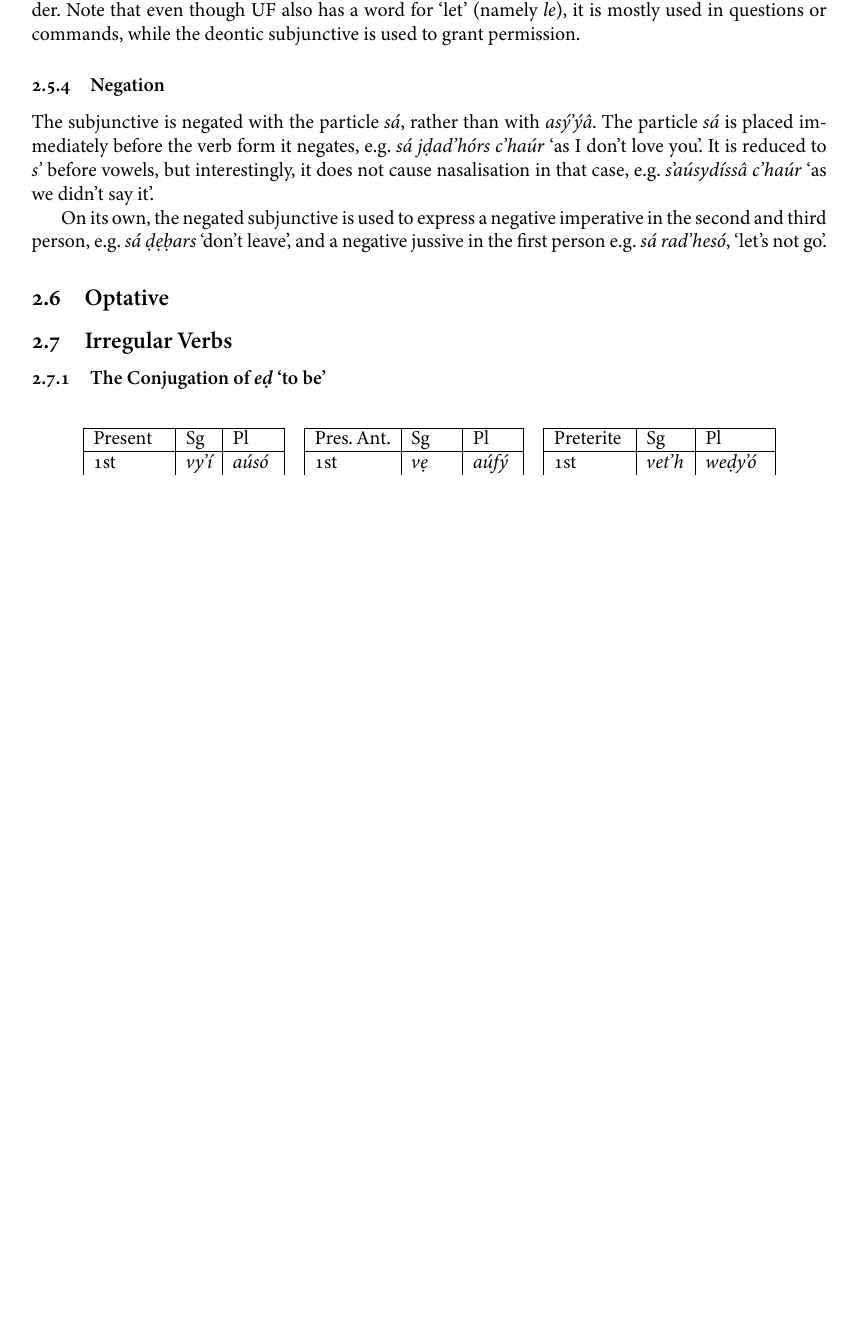
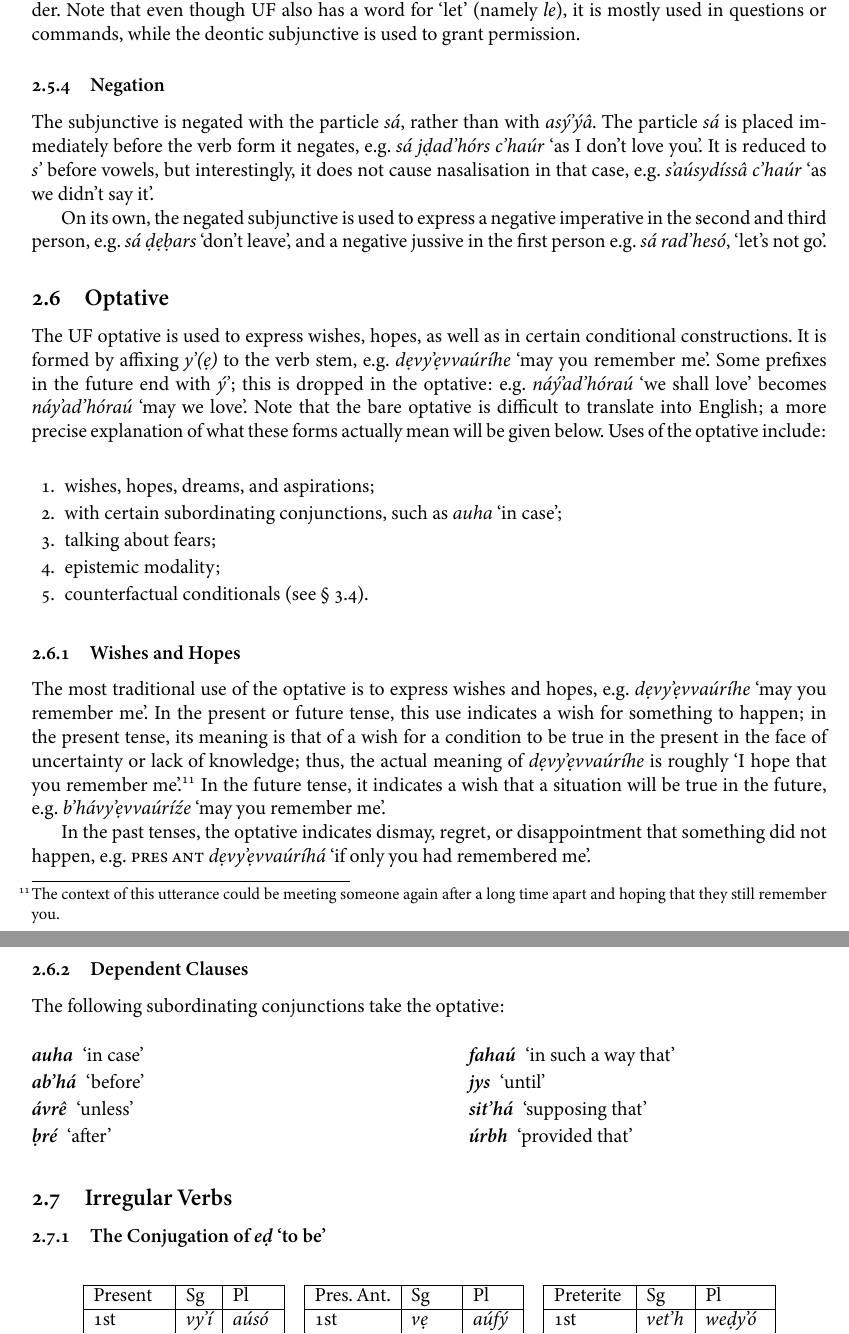
Before and after one commit to Agma-Schwa/ULTRAFRENCH, a LaTeX document (GRAMMAR.tex, which reads DICTIONARY.tex): part of page 15 of 25 before the commit and two parts of pages 15 and 16 of 26 after it, the two joined at a grey line, cut so that both start at the same text, the shorter picture padded with empty space. The pictures show the PDF file GRAMMAR.pdf that the author committed with the source.

Commit message:
Started working on the optative

```diff
--- a/DICTIONARY.tex
+++ b/DICTIONARY.tex
@@ -123,4 +129,3 @@
 \entry{rrád’hahánár}{n.}{\pfabbr froid de canard}{Coldness}{}
 \entry{rvá}{interj.}{of unknown origin}{Alas, woe, oh. *Exclamation of distress, surprise, sadness, or regret*}{ *after words that end with ‘r’, this is spelt ‘-vá’ instead*}
 \entry{sá}{conj.}{\pfabbr sans que}{+\s{subj} Without (doing sth.)}{}
-\entry{sá}{particle}{\pfabbr sans}{Not, no. *Always s’\N before vowels. This particle is used only in the subjunctive; see also* ***asý’ýâ***}{}
--- a/GRAMMAR.tex
+++ b/GRAMMAR.tex
@@ -1090,6 +1098,49 @@ On its own, the negated subjunctive is used to express a negative imperative in
 e.g. *sá ḍẹḅars* ‘don’t leave’, and a negative jussive in the first person e.g. *sá rad’hesó*, ‘let’s not go’.
 
 \subsection{Optative}\label{subsec:optative}
+The UF optative is used to express wishes, hopes, as well as in certain conditional constructions. It is formed
+by affixing *y’(ẹ)* to the verb stem, e.g. *dẹvy’ẹvvaúríhe* ‘may you remember me’. Some prefixes in the future end with
+*ý’*; this is dropped in the optative: e.g. *náý’ad’hóraú* ‘we shall love’ becomes *náy’ad’hóraú* ‘may we love’. Note
+that the bare optative is difficult to translate into English; a more precise explanation of what these forms actually
+mean will be given below. Uses of the optative include:
+\begin{enum}
+\item wishes, hopes, dreams, and aspirations;
+\item with certain subordinating conjunctions, such as *auha* ‘in case’;
+\item talking about fears;
+\item epistemic modality;
+\item counterfactual conditionals (see §~\ref{subsec:conditionals}).
+\end{enum}
+
+\subsubsection{Wishes and Hopes}
+The most traditional use of the optative is to express wishes and hopes, e.g. *dẹvy’ẹvvaúríhe* ‘may you remember me’. In
+the present or future tense, this use indicates a wish for something to happen; in the present tense, its meaning is
+that of a wish for a condition to be true in the present in the face of uncertainty or lack of knowledge; thus, the
+actual meaning of *dẹvy’ẹvvaúríhe* is roughly ‘I hope that you remember me’.\footnote{The context of this utterance could be
+meeting someone again after a long time apart and hoping that they still remember you.} In the future tense, it indicates a wish
+that a situation will be true in the future, e.g. *b’hávy’ẹvvaúríźe* ‘may you remember me’.
+
+In the past tenses, the optative indicates dismay, regret, or disappointment that something did not happen, e.g.
+\s{pres ant} *dẹvy’ẹvvaúríhá* ‘if only you had remembered me’.
+
+\subsubsection{Dependent Clauses}
+The following subordinating conjunctions take the optative:
+\TwoCols[.45\hsize][.45\hsize] {
+\begin{dlist}[\bfseries\itshape]
+    \item[auha] ‘in case’
+    \item[ab’há] ‘before’
+    \item[ávrê] ‘unless’
+    \item[ḅré] ‘after’
+\end{dlist}
+}{
+\begin{dlist}[\bfseries\itshape]
+    \item[fahaú] ‘in such a way that’
+    \item[jys] ‘until’
+    \item[sit’há] ‘supposing that’
+    \item[úrbh] ‘provided that’
+\end{dlist}
+}
+
+
 
 \subsection{Irregular Verbs}\label{subsec:irregular-verbs}
 \subsubsection{The Conjugation of \textit{eḍ} ‘to be’}
```
Also changed, not shown: DICTIONARY.txt (+16 -3 lines), GRAMMAR.pdf, DICTIONARY.tex (15 more changed lines), GRAMMAR.tex (10 more changed lines).
